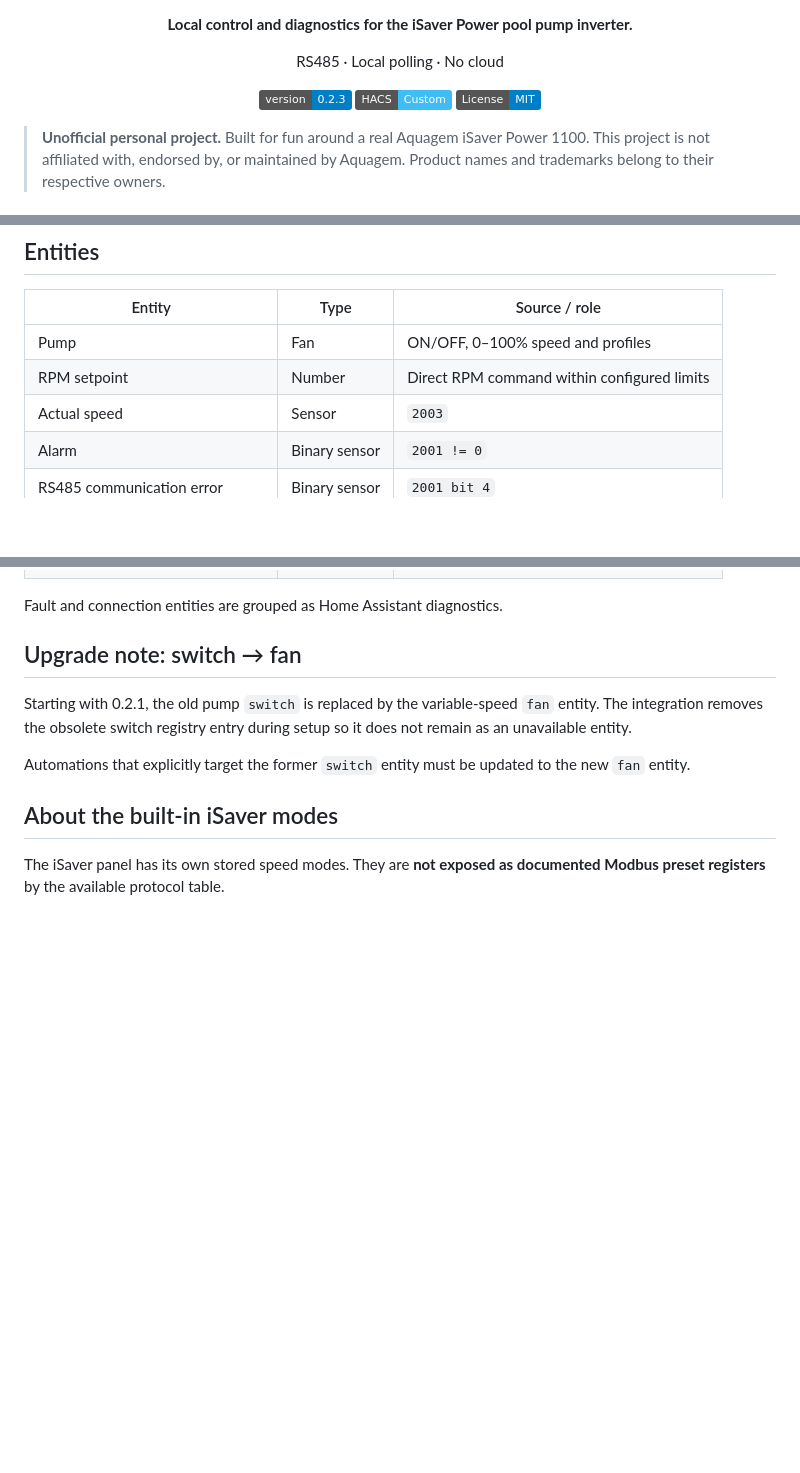
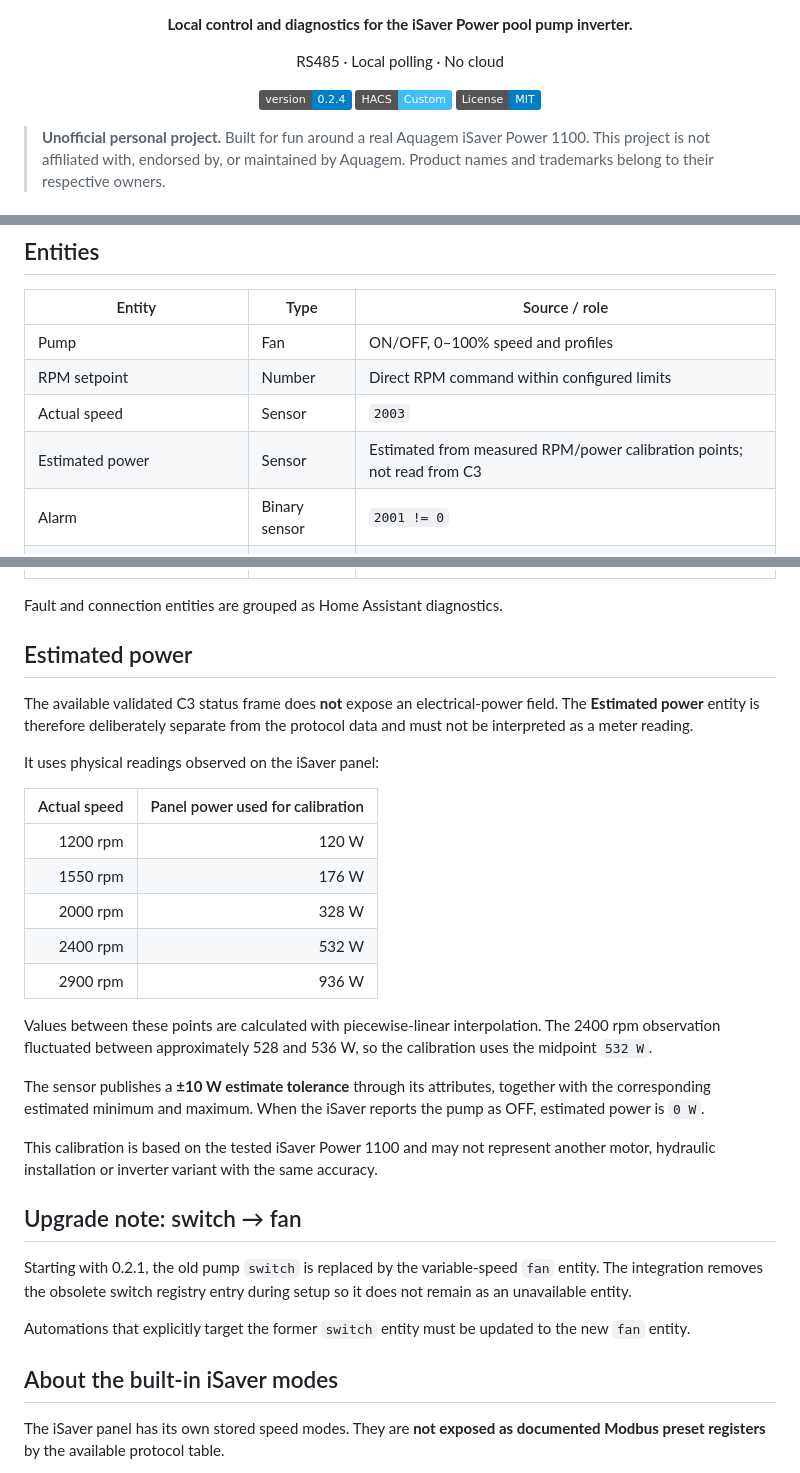
Before and after one commit to jptstar/ha-aquagem-isaver, a Markdown page: README.md, 3 parts joined by grey strips. Rendered like a GitHub page; badges without logos; blank space fills up the shorter version.

Commit message:
Document estimated power sensor

```diff
--- a/README.md
+++ b/README.md
@@ -7,7 +7,7 @@
 <p align="center">RS485 · Local polling · No cloud</p>
 
 <p align="center">
-  <a href="https://github.com/jptstar/ha-aquagem-isaver"><img alt="Version" src="https://img.shields.io/badge/version-0.2.3-blue"></a>
+  <a href="https://github.com/jptstar/ha-aquagem-isaver"><img alt="Version" src="https://img.shields.io/badge/version-0.2.4-blue"></a>
   <a href="https://github.com/hacs/integration"><img alt="HACS" src="https://img.shields.io/badge/HACS-Custom-41BDF5"></a>
   <a href="LICENSE"><img alt="MIT License" src="https://img.shields.io/badge/License-MIT-blue"></a>
 </p>
@@ -83,6 +83,7 @@ Home Assistant tests the new connection before saving and automatically reloads
 | Pump | Fan | ON/OFF, 0–100% speed and profiles |
 | RPM setpoint | Number | Direct RPM command within configured limits |
 | Actual speed | Sensor | `2003` |
+| Estimated power | Sensor | Estimated from measured RPM/power calibration points; not read from C3 |
 | Alarm | Binary sensor | `2001 != 0` |
 | RS485 communication error | Binary sensor | `2001 bit 4` |
 | High temperature speed reduction | Binary sensor | `2001 bit 5` |
@@ -100,6 +101,26 @@ Home Assistant tests the new connection before saving and automatically reloads
 | Connection | Binary sensor | Coordinator status |
 
 Fault and connection entities are grouped as Home Assistant diagnostics.
+
+## Estimated power
+
+The available validated C3 status frame does **not** expose an electrical-power field. The **Estimated power** entity is therefore deliberately separate from the protocol data and must not be interpreted as a meter reading.
+
+It uses physical readings observed on the iSaver panel:
+
+| Actual speed | Panel power used for calibration |
+| ---: | ---: |
+| 1200 rpm | 120 W |
+| 1550 rpm | 176 W |
+| 2000 rpm | 328 W |
+| 2400 rpm | 532 W |
+| 2900 rpm | 936 W |
+
+Values between these points are calculated with piecewise-linear interpolation. The 2400 rpm observation fluctuated between approximately 528 and 536 W, so the calibration uses the midpoint `532 W`.
+
+The sensor publishes a **±10 W estimate tolerance** through its attributes, together with the corresponding estimated minimum and maximum. When the iSaver reports the pump as OFF, estimated power is `0 W`.
+
+This calibration is based on the tested iSaver Power 1100 and may not represent another motor, hydraulic installation or inverter variant with the same accuracy.
 
 ## Upgrade note: switch → fan
 
```
